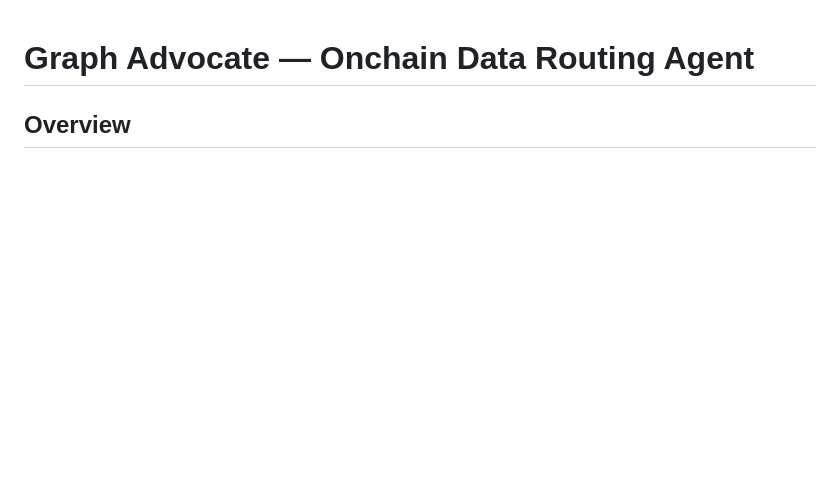
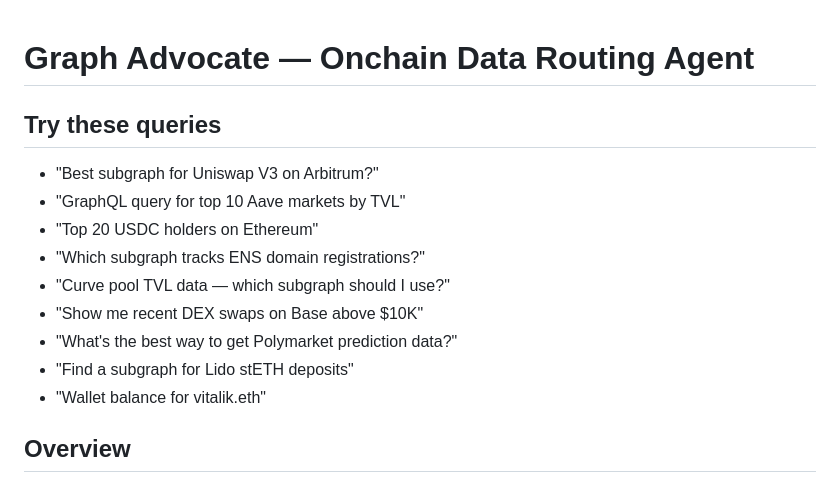
Before and after one commit to PaulieB14/graph-advocate, a Markdown page: AGENTVERSE_README.md, the part around the change. Drawn GitHub-style; blank space fills up the shorter version.

Commit message:
Add example queries to top of Agentverse README for discoverability
Co-Authored-By: Claude Opus 4.6 (1M context) <noreply@anthropic.com>

```diff
--- a/AGENTVERSE_README.md
+++ b/AGENTVERSE_README.md
@@ -1,4 +1,16 @@
 # Graph Advocate — Onchain Data Routing Agent
+
+## Try these queries
+
+- "Best subgraph for Uniswap V3 on Arbitrum?"
+- "GraphQL query for top 10 Aave markets by TVL"
+- "Top 20 USDC holders on Ethereum"
+- "Which subgraph tracks ENS domain registrations?"
+- "Curve pool TVL data — which subgraph should I use?"
+- "Show me recent DEX swaps on Base above $10K"
+- "What's the best way to get Polymarket prediction data?"
+- "Find a subgraph for Lido stETH deposits"
+- "Wallet balance for vitalik.eth"
 
 ## Overview
 
```
